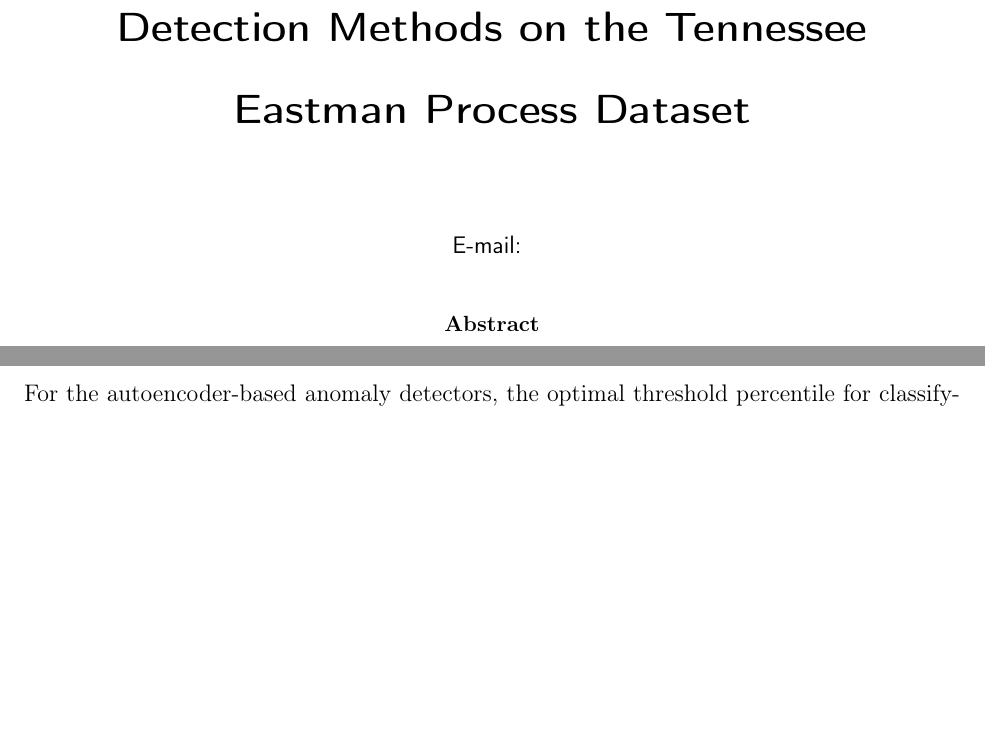
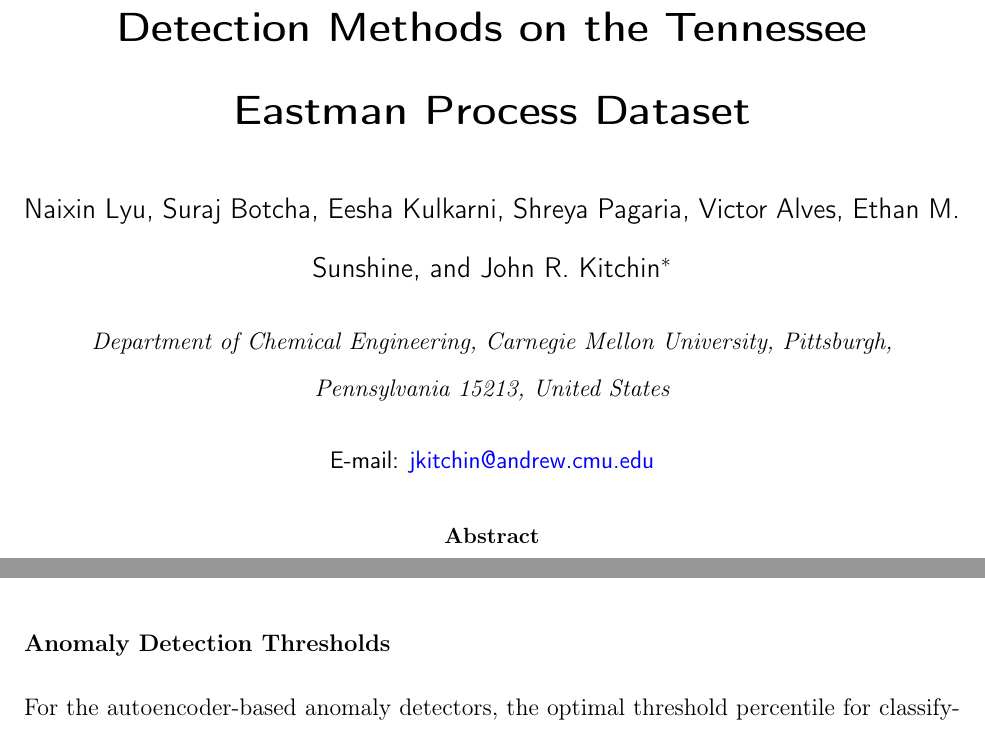
Before and after one commit to KitchinHUB/tep-manuscript, a LaTeX paper (manuscript/main.tex): two parts of pages 1 and 18 of 35 before the commit and two parts of pages 1 and 17 of 35 after it, joined at a grey line, cut so that both start at the same text, the shorter picture padded with empty space. Compiled offline with pdfLaTeX.

Commit message:
update achemso header stuff

```diff
--- a/manuscript/main.tex
+++ b/manuscript/main.tex
@@ -115,7 +89,26 @@
 }
 \usepackage{booktabs}
 
+\title{Benchmarking Machine Learning Anomaly Detection Methods on the Tennessee Eastman Process Dataset}
+
+\author{Naixin Lyu}
+\author{Suraj Botcha}
+\author{Eesha Kulkarni}
+\author{Shreya Pagaria}
+\author{Victor Alves}
+\author{Ethan M. Sunshine}
+\author{John R. Kitchin}
+
+\affiliation{%
+Department of Chemical Engineering,
+Carnegie Mellon University,
+Pittsburgh, Pennsylvania 15213, United States
+}
+
+\email{jkitchin@andrew.cmu.edu}
+
 \begin{document}
+
 
 \maketitle
 
```
Also changed, not shown: manuscript/main.pdf, manuscript/main.tex (26 more changed lines).
